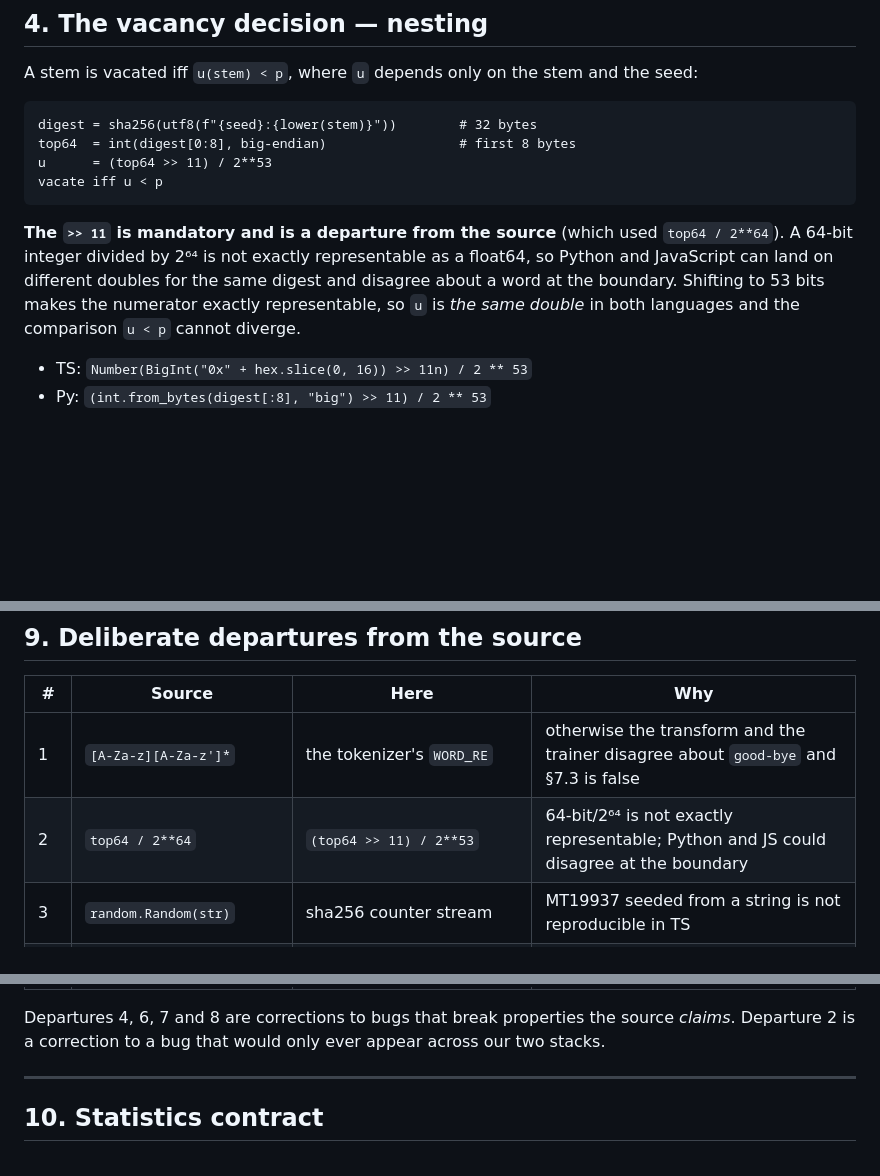
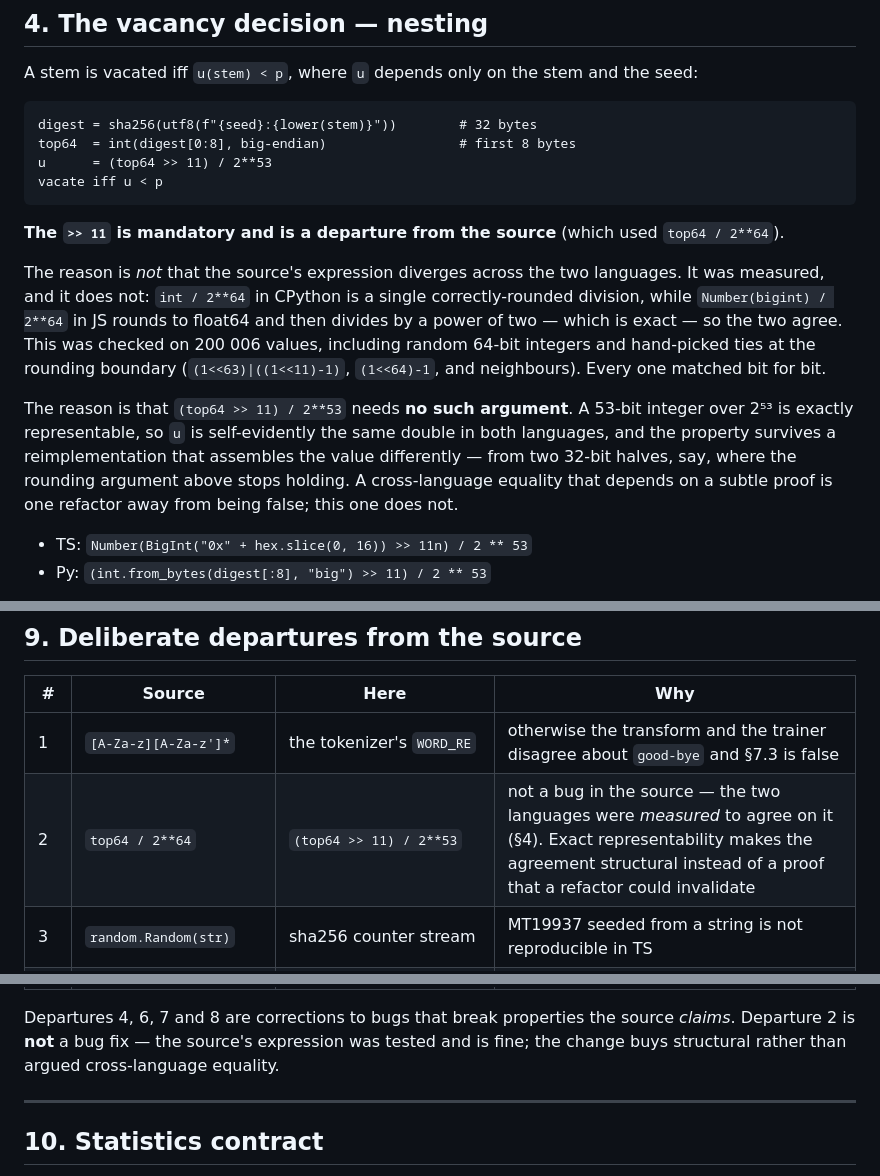
Before and after one commit to ContextLab/llm-geometry, a Markdown page: specs/007-vacancy-transform-field/architecture.md, 3 parts joined by grey strips. Drawn GitHub-style; blank space fills up the shorter version.

````diff
--- a/specs/007-vacancy-transform-field/architecture.md
+++ b/specs/007-vacancy-transform-field/architecture.md
@@ -154,10 +154,20 @@ vacate iff u < p
 ```
 
 **The `>> 11` is mandatory and is a departure from the source** (which used
-`top64 / 2**64`). A 64-bit integer divided by 2⁶⁴ is not exactly representable as a float64, so
-Python and JavaScript can land on different doubles for the same digest and disagree about a
-word at the boundary. Shifting to 53 bits makes the numerator exactly representable, so
-`u` is *the same double* in both languages and the comparison `u < p` cannot diverge.
+`top64 / 2**64`).
+
+The reason is *not* that the source's expression diverges across the two languages. It was
+measured, and it does not: `int / 2**64` in CPython is a single correctly-rounded division,
+while `Number(bigint) / 2**64` in JS rounds to float64 and then divides by a power of two —
+which is exact — so the two agree. This was checked on 200 006 values, including random 64-bit
+integers and hand-picked ties at the rounding boundary (`(1<<63)|((1<<11)-1)`, `(1<<64)-1`, and
+neighbours). Every one matched bit for bit.
+
+The reason is that `(top64 >> 11) / 2**53` needs **no such argument**. A 53-bit integer over
+2⁵³ is exactly representable, so `u` is self-evidently the same double in both languages, and
+the property survives a reimplementation that assembles the value differently — from two 32-bit
+halves, say, where the rounding argument above stops holding. A cross-language equality that
+depends on a subtle proof is one refactor away from being false; this one does not.
 
 - TS: `Number(BigInt("0x" + hex.slice(0, 16)) >> 11n) / 2 ** 53`
 - Py: `(int.from_bytes(digest[:8], "big") >> 11) / 2 ** 53`
@@ -446,7 +456,7 @@ same model and passage, to the tolerance the existing arch parity tests use.
 | # | Source | Here | Why |
 |-|-|-|-|
 | 1 | `[A-Za-z][A-Za-z']*` | the tokenizer's `WORD_RE` | otherwise the transform and the trainer disagree about `good-bye` and §7.3 is false |
-| 2 | `top64 / 2**64` | `(top64 >> 11) / 2**53` | 64-bit/2⁶⁴ is not exactly representable; Python and JS could disagree at the boundary |
+| 2 | `top64 / 2**64` | `(top64 >> 11) / 2**53` | not a bug in the source — the two languages were *measured* to agree on it (§4). Exact representability makes the agreement structural instead of a proof that a refactor could invalidate |
 | 3 | `random.Random(str)` | sha256 counter stream | MT19937 seeded from a string is not reproducible in TS |
 | 4 | map built lazily while rewriting | map built once over all types in canonical order | the source's `used` set and give-up counter make the nonce depend on `p`, breaking its own stability claim |
 | 5 | `avoid` accepted, never passed | `avoid` = corpus type set | a minted form could otherwise merge with a real English type |
@@ -458,7 +468,8 @@ same model and passage, to the tolerance the existing arch parity tests use.
 | 11 | `vacated` count reported as `len(self.map)` | count of stems actually vacated | the zip copy reports the wrong number; the audited copy fixes it |
 
 Departures 4, 6, 7 and 8 are corrections to bugs that break properties the source *claims*.
-Departure 2 is a correction to a bug that would only ever appear across our two stacks.
+Departure 2 is **not** a bug fix — the source's expression was tested and is fine; the change
+buys structural rather than argued cross-language equality.
 
 ---
 
````
Also changed, not shown: notes/2026-08-04-feature-007-vacancy-transform.md (added, +97 -0 lines).
